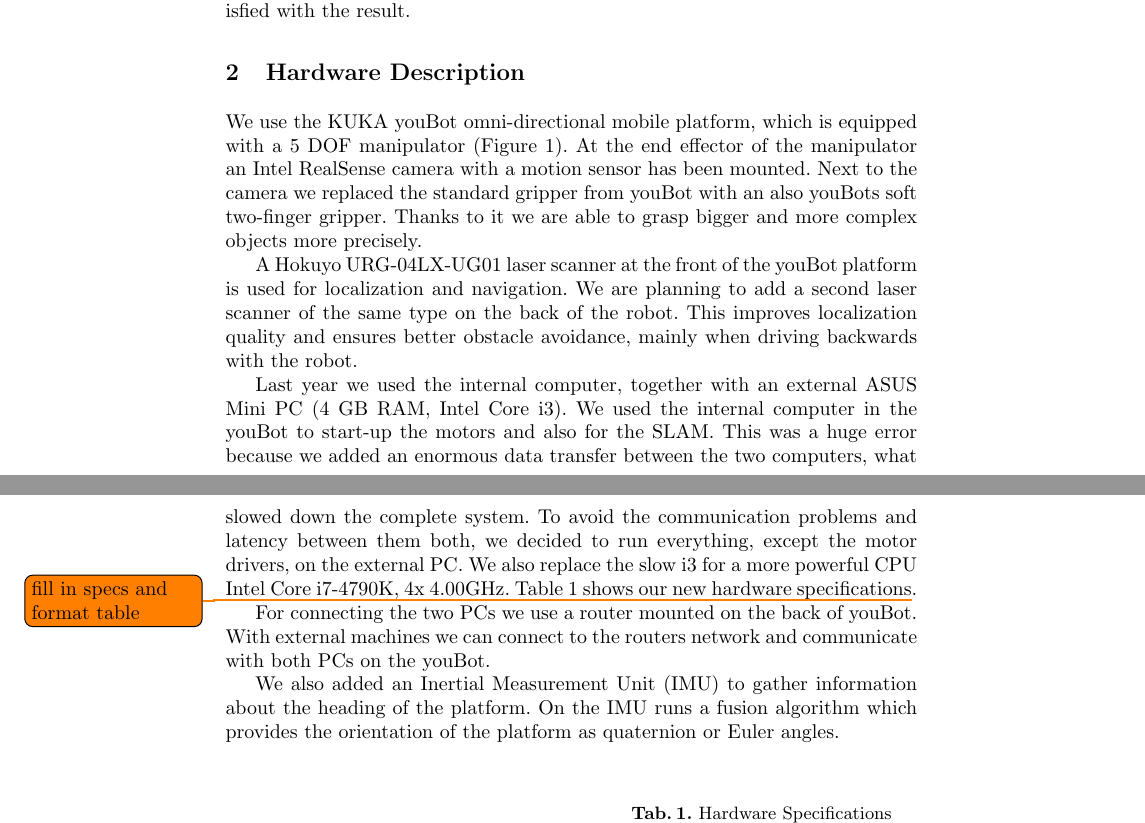
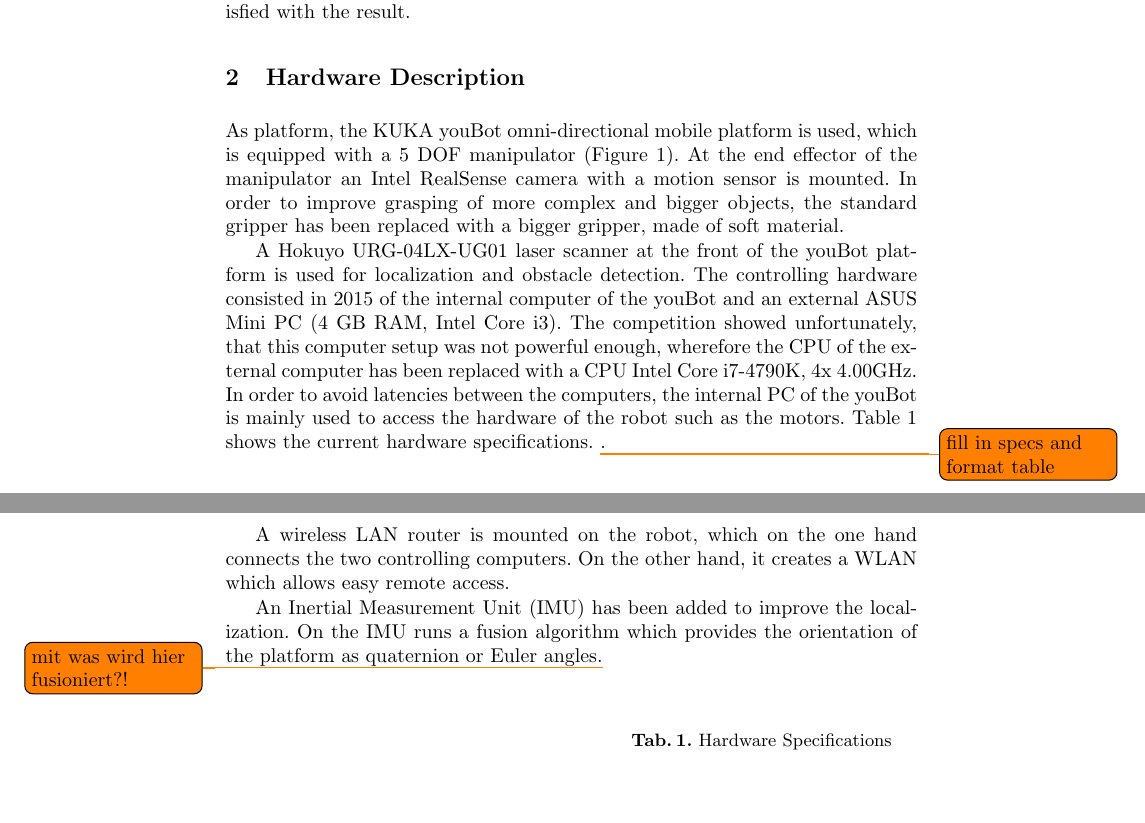
Before and after one commit to amndan/TDP_RaW, a LaTeX paper (tex/tdp_main.tex, which reads tex/hw_description.tex): two parts of pages 1 and 2 of 9, joined at a grey line, cut so that both start at the same text, the shorter picture padded with empty space. Compiled offline with pdfLaTeX.

Commit message:
Rewrote hw description.

```diff
--- a/tex/hw_description.tex
+++ b/tex/hw_description.tex
@@ -1,12 +1,23 @@
-We use the KUKA youBot omni-directional mobile platform, which is equipped with a 5 DOF manipulator (Figure~\ref{fig:youBot}). At the end effector of the manipulator an Intel RealSense camera with a motion sensor has been mounted. Next to the camera we replaced the standard gripper from youBot with an also youBots soft two-finger gripper. Thanks to it we are able to grasp bigger and more complex objects more precisely.
+As platform, the KUKA youBot omni-directional mobile platform is used, which is equipped with a 5 DOF manipulator (Figure~\ref{fig:youBot}). At the end effector of the manipulator an Intel RealSense camera with a motion sensor is mounted. In order to improve grasping of more complex and bigger objects, the standard gripper has been replaced with a bigger gripper, made of soft material.
+%Next to the camera we replaced the standard gripper from youBot with an also youBots soft two-finger gripper.
+%Thanks to it we are able to grasp bigger and more complex objects more precisely.
 
-A Hokuyo URG-04LX-UG01 laser scanner at the front of the youBot platform is used for localization and navigation. We are planning to add a second laser scanner of the same type on the back of the robot. This improves localization quality and ensures better obstacle avoidance, mainly when driving backwards with the robot.
+A Hokuyo URG-04LX-UG01 laser scanner at the front of the youBot platform is used for localization and obstacle detection.
+%We are planning to add a second laser scanner of the same type on the back of the robot. This improves localization quality and ensures better obstacle avoidance, mainly when driving backwards with the robot. MOVED TO CONCLUSION (PHIL)
+The controlling hardware consisted in 2015 of the internal computer of the youBot and an external ASUS Mini PC (4 GB RAM, Intel Core i3). The competition showed unfortunately, that this computer setup was not powerful enough, wherefore the CPU of the external computer has been replaced with a CPU Intel Core i7-4790K, 4x 4.00GHz. In order to avoid latencies between the computers, the internal PC of the youBot is mainly used to access the hardware of the robot such as the motors. Table~\ref{tab:hw} shows the current hardware specifications. \todo{fill in specs and format table}.
 
-Last year we used the internal computer, together with an external ASUS Mini PC (4 GB RAM, Intel Core i3). We used the internal computer in the youBot to start-up the motors and also for the SLAM. This was a huge error because we added an enormous data transfer between the two computers, what slowed down the complete system. To avoid the communication problems and latency between them both, we decided to run everything, except the motor drivers, on the external PC. We also replace the slow i3 for a more powerful CPU Intel Core i7-4790K, 4x 4.00GHz. Table~\ref{tab:hw} shows our new hardware specifications\todo{fill in specs and format table}.
+%Last year we used the internal computer, together with an external ASUS Mini PC (4 GB RAM, Intel Core i3). We used the internal computer in the youBot to start-up the motors and also for the SLAM. This was a huge error because we added an enormous data transfer between the two computers, what slowed down the complete system.
 
-For connecting the two PCs we use a router mounted on the back of youBot. With external machines we can connect to the routers network and communicate with both PCs on the youBot.
+%To avoid the communication problems and latency between them both, we decided to run everything, except the motor drivers, on the external PC. We also replace the slow i3 for a more powerful CPU Intel Core i7-4790K, 4x 4.00GHz. Table~\ref{tab:hw} shows our new hardware specifications
 
-We also added an Inertial Measurement Unit~(IMU) to gather information about the heading of the platform. On the IMU runs a fusion algorithm which provides the orientation of the platform as quaternion or Euler angles.
+A wireless LAN router is mounted on the robot, which on the one hand connects the two controlling computers. On the other hand, it creates a WLAN which allows easy remote access.
+
+%For connecting the two PCs we use a router mounted on the back of youBot. With external machines we can connect to the routers network and communicate with both PCs on the youBot.
+
+An Inertial Measurement Unit~(IMU) has been added to improve the localization.
+On the IMU runs a fusion algorithm which provides the orientation of the platform as quaternion or Euler angles.\todo{mit was wird hier fusioniert?!}
+
+%We also added an Inertial Measurement Unit~(IMU) to gather information about the heading of the platform. On the IMU runs a fusion algorithm which provides the orientation of the platform as quaternion or Euler angles.
 
 \begin{figure}[htbp]
 	\begin{minipage}{0.45\textwidth}
```
Also changed, not shown: tex/conclusion.tex (+2 -0 lines).
